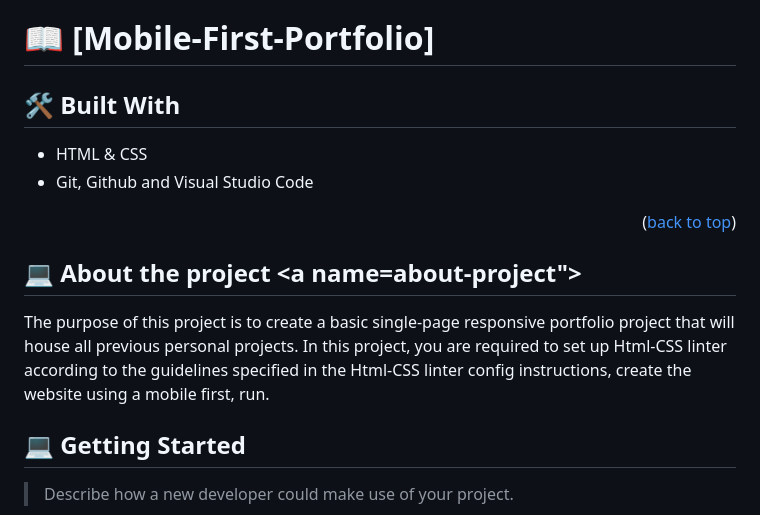
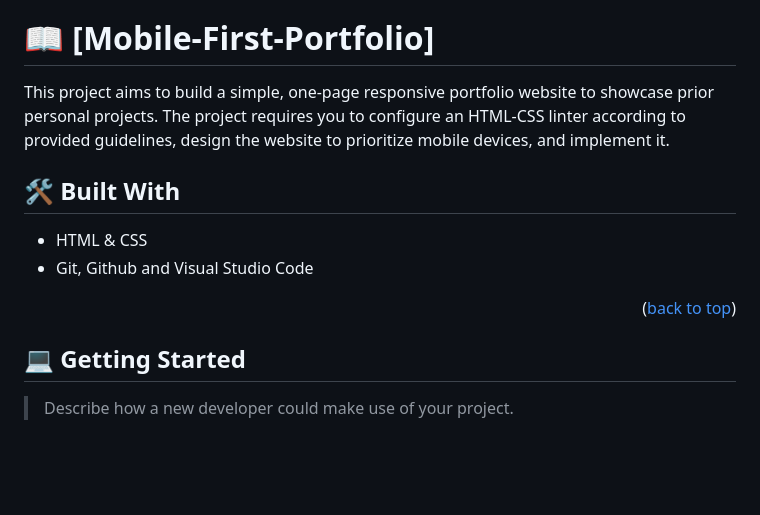
Before and after one commit to Cabraham1/Mobile-First-Portfolio, a Markdown page: README.md, the part around the change. Rendered like a GitHub page; blank space fills up the shorter version.

```diff
--- a/README.md
+++ b/README.md
@@ -22,6 +22,7 @@
 <!-- PROJECT DESCRIPTION -->
 
 # 📖 [Mobile-First-Portfolio] <a name="about-project"></a>
+This project aims to build a simple, one-page responsive portfolio website to showcase prior personal projects. The project requires you to configure an HTML-CSS linter according to provided guidelines, design the website to prioritize mobile devices, and implement it.
 
 ## 🛠 Built With <a name="built-with"></a>
 
@@ -30,10 +31,6 @@
 
 <p align="right">(<a href="#readme-top">back to top</a>)</p>
 
-<!-- ABOUT THE PROJECT -->
-
-## 💻 About the project <a name=about-project"></a>
-The purpose of this project is to create a basic single-page responsive portfolio project that will house all previous personal projects. In this project, you are required to set up Html-CSS linter according to the guidelines specified in the Html-CSS linter config instructions, create the website using a mobile first, run.
 
 <!-- GETTING STARTED -->
 
```
